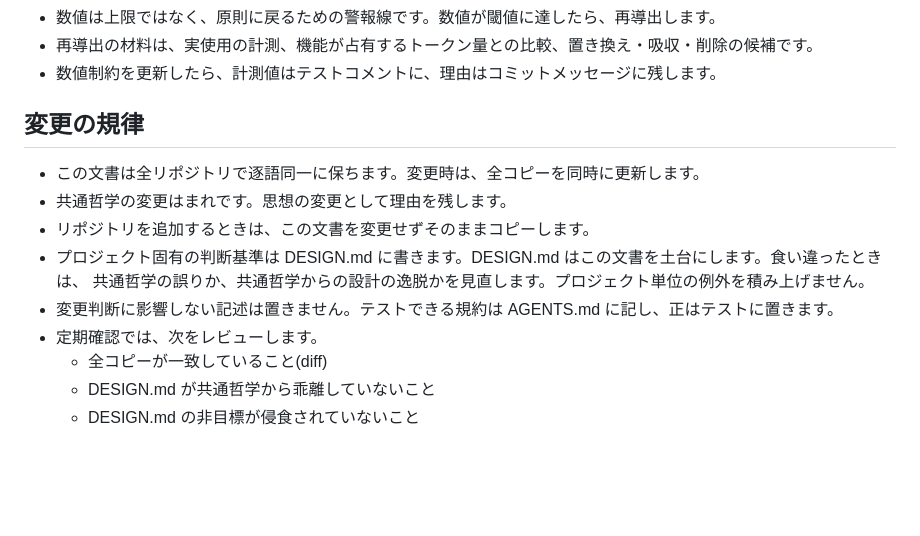
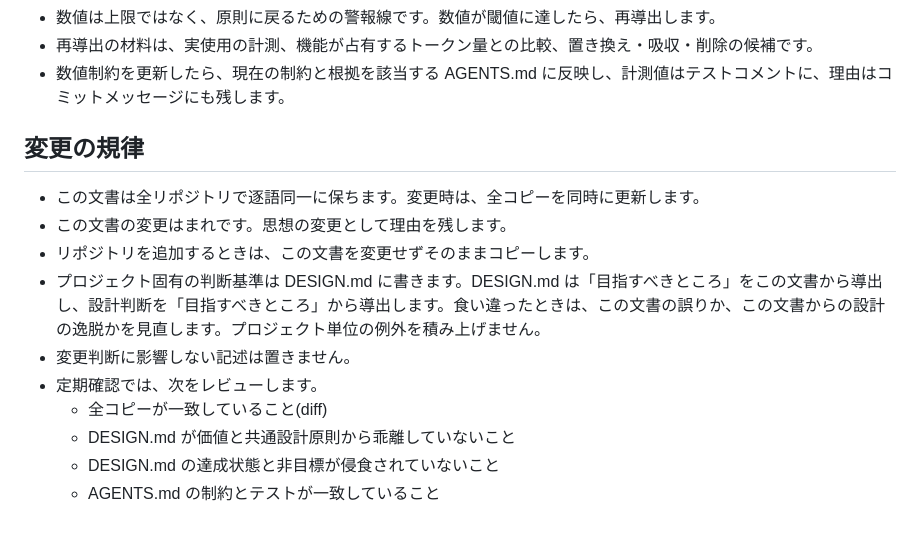
Before and after one commit to kurowashi/pi-chat-view, a Markdown page: PHILOSOPHY.md, the part around one of its changes. Drawn GitHub-style; blank space fills up the shorter version.

```diff
--- a/PHILOSOPHY.md
+++ b/PHILOSOPHY.md
@@ -56,16 +66,16 @@ Pi のコンテキストは最も希少な資源です。
 - 数値は上限ではなく、原則に戻るための警報線です。数値が閾値に達したら、再導出します。
 - 再導出の材料は、実使用の計測、機能が占有するトークン量との比較、置き換え・吸収・削除の候補です。
-- 数値制約を更新したら、計測値はテストコメントに、理由はコミットメッセージに残します。
+- 数値制約を更新したら、現在の制約と根拠を該当する AGENTS.md に反映し、計測値はテストコメントに、理由はコミットメッセージにも残します。
 
 ## 変更の規律
 
 - この文書は全リポジトリで逐語同一に保ちます。変更時は、全コピーを同時に更新します。
-- 共通哲学の変更はまれです。思想の変更として理由を残します。
+- この文書の変更はまれです。思想の変更として理由を残します。
 - リポジトリを追加するときは、この文書を変更せずそのままコピーします。
-- プロジェクト固有の判断基準は DESIGN.md に書きます。DESIGN.md はこの文書を土台にします。食い違ったときは、
-  共通哲学の誤りか、共通哲学からの設計の逸脱かを見直します。プロジェクト単位の例外を積み上げません。
-- 変更判断に影響しない記述は置きません。テストできる規約は AGENTS.md に記し、正はテストに置きます。
+- プロジェクト固有の判断基準は DESIGN.md に書きます。DESIGN.md は「目指すべきところ」をこの文書から導出し、設計判断を「目指すべきところ」から導出します。食い違ったときは、この文書の誤りか、この文書からの設計の逸脱かを見直します。プロジェクト単位の例外を積み上げません。
+- 変更判断に影響しない記述は置きません。
 - 定期確認では、次をレビューします。
   - 全コピーが一致していること(diff)
-  - DESIGN.md が共通哲学から乖離していないこと
-  - DESIGN.md の非目標が侵食されていないこと
+  - DESIGN.md が価値と共通設計原則から乖離していないこと
+  - DESIGN.md の達成状態と非目標が侵食されていないこと
+  - AGENTS.md の制約とテストが一致していること
```
Also changed, not shown: other parts of PHILOSOPHY.md (+31 -21 lines).
